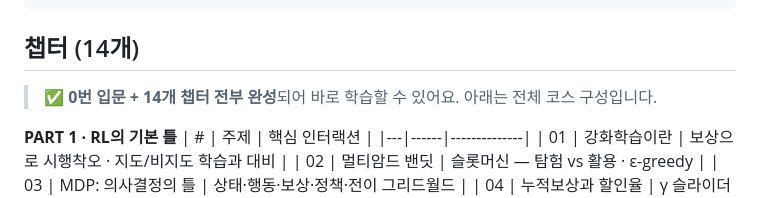
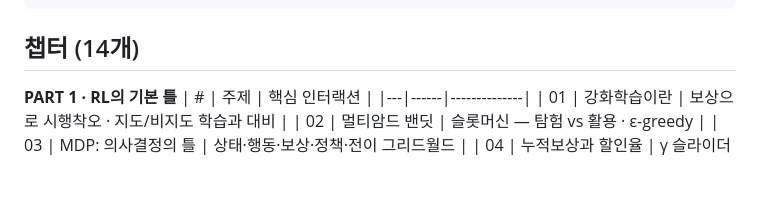
Before and after one commit to repeeps/reinforcement-learning-viz, a Markdown page: README.md, the part around the change. Rendered like a GitHub page; blank space fills up the shorter version.

````diff
--- a/README.md
+++ b/README.md
@@ -26,8 +26,6 @@ python3 -m http.server 8000     # → http://localhost:8000
 ```
 
 ## 챕터 (14개)
-
-> ✅ **0번 입문 + 14개 챕터 전부 완성**되어 바로 학습할 수 있어요. 아래는 전체 코스 구성입니다.
 
 **PART 1 · RL의 기본 틀**
 | # | 주제 | 핵심 인터랙션 |
````
